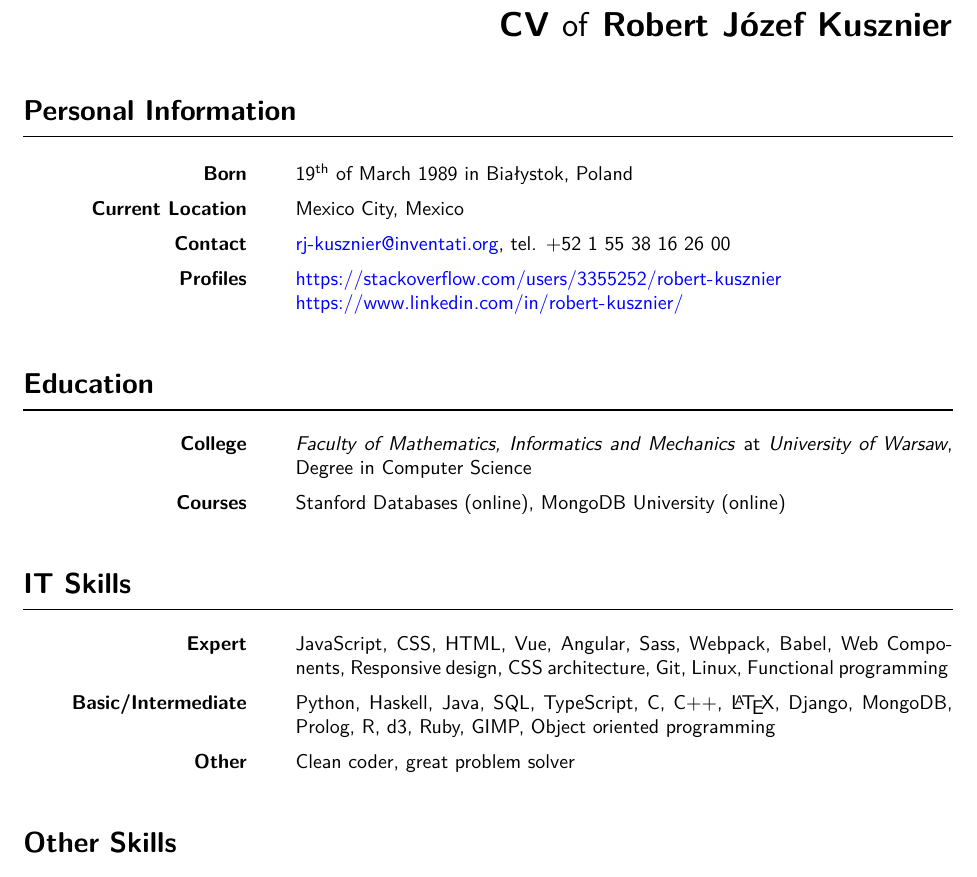
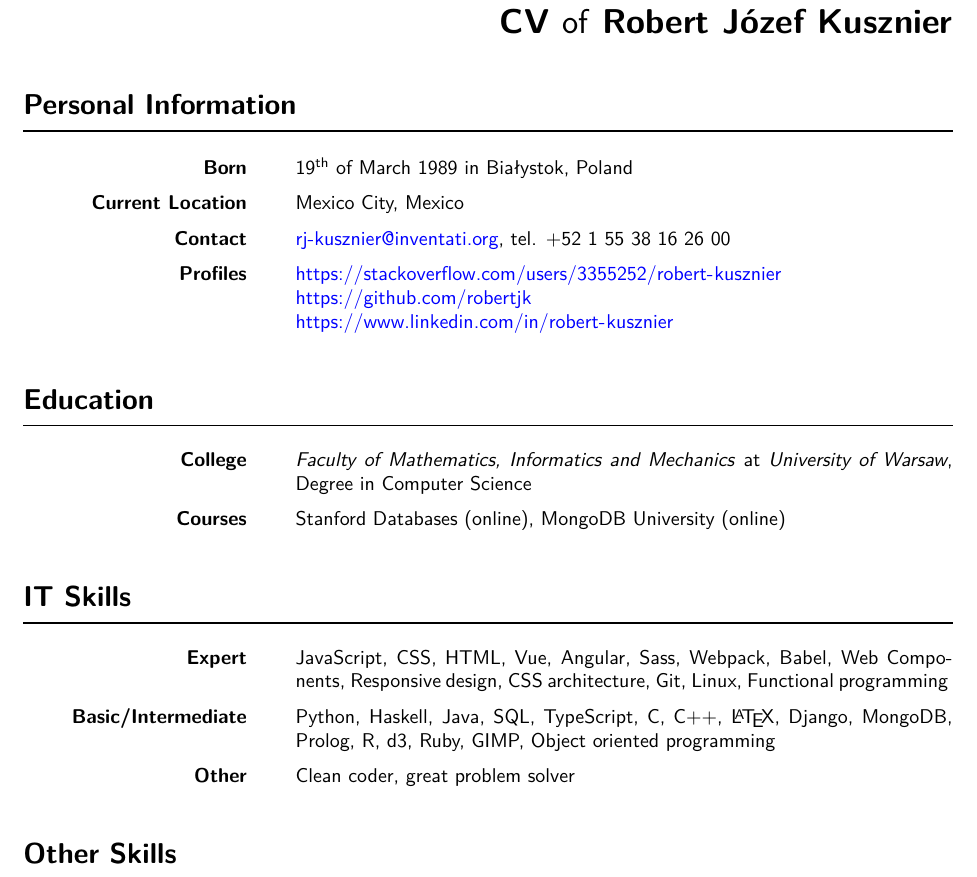
Before and after one commit to robertjk/cv, a LaTeX CV (src/cv.tex, which reads src/contents.tex, src/cv.sty): part of page 1 of 2, cut so that both start at the same text. Compiled offline with XeLaTeX.

Commit message:
Add link to GitHub profile

```diff
--- a/src/contents.tex
+++ b/src/contents.tex
@@ -20,7 +20,8 @@
         {Profiles}
         {
             \url{https://stackoverflow.com/users/3355252/robert-kusznier} \\
-            \url{https://www.linkedin.com/in/robert-kusznier/}
+            \url{https://github.com/robertjk} \\
+            \url{https://www.linkedin.com/in/robert-kusznier}
         }
 \end{sectionlist}
 
--- a/src/cv.sty
+++ b/src/cv.sty
@@ -36,7 +36,7 @@
 \geometry{
     letterpaper,
     hmargin=26mm,
-    vmargin={26mm, 38mm},
+    vmargin={24mm, 38mm},
 }
 
 % Empty header and footer
@@ -46,7 +46,7 @@
 \renewcommand{\familydefault}{\sfdefault}
 
 \RedeclareSectionCommand
-    [beforeskip=-1.0\baselineskip, afterskip=0.5\baselineskip]
+    [beforeskip=-0.9\baselineskip, afterskip=0.5\baselineskip]
     {section}
 
 % Add horizontal rule to section
```
Also changed, not shown: robert-kusznier-cv.pdf.
